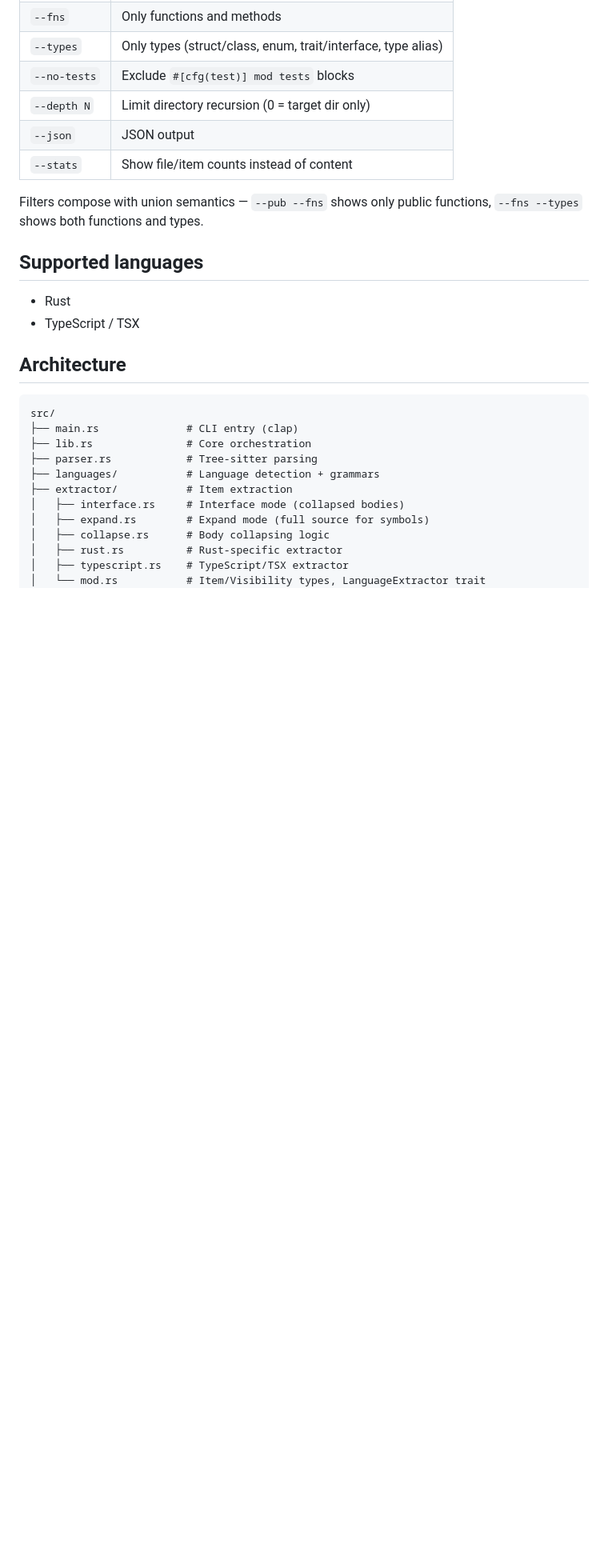
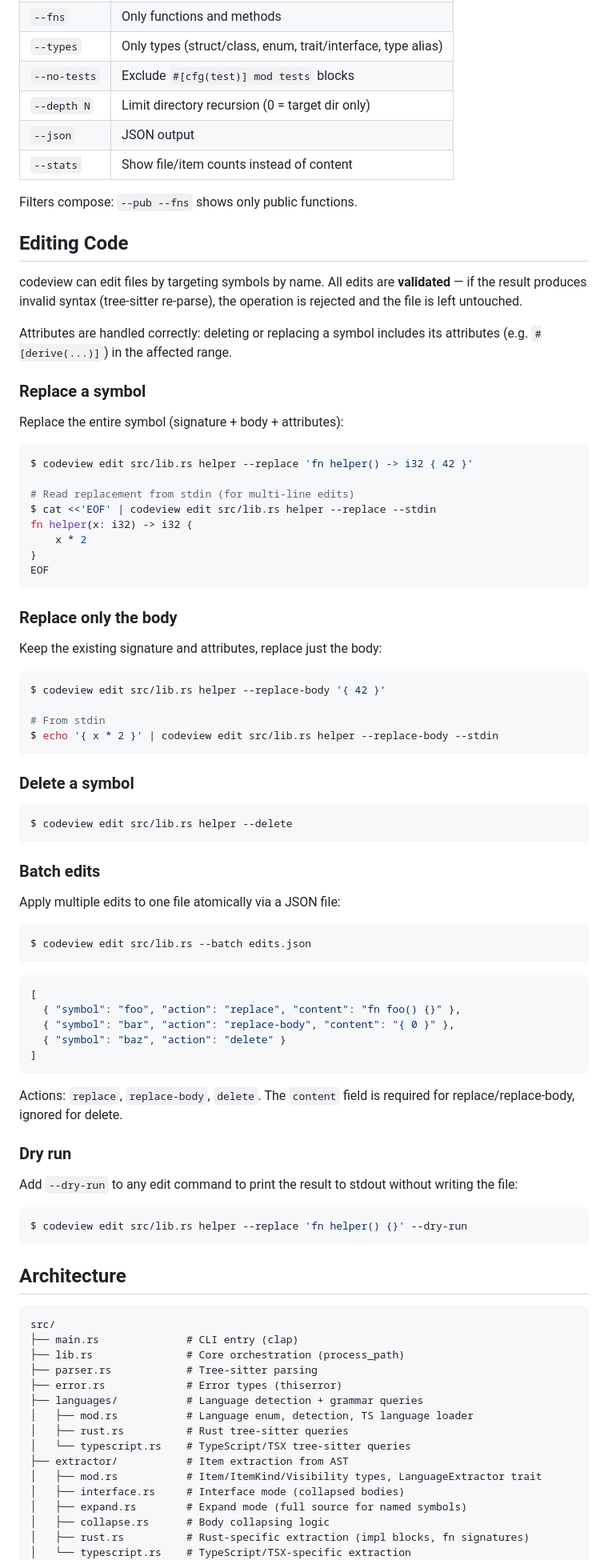
Before and after one commit to Last-but-not-least/codeview, a Markdown page: README.md, the part around one of its changes. Shown at 80% size. GitHub-like rendering; blank space fills up the shorter version.

Commit message:
docs: update README with replace-body, batch edits, and restructured sections

````diff
--- a/README.md
+++ b/README.md
@@ -149,26 +131,89 @@ Also works with `--json` for structured output. Composes with all filters.
 | `--json`     | JSON output                                  |
 | `--stats`    | Show file/item counts instead of content     |
 
-Filters compose with union semantics — `--pub --fns` shows only public functions, `--fns --types` shows both functions and types.
+Filters compose: `--pub --fns` shows only public functions.
 
-## Supported languages
+## Editing Code
 
-- Rust
-- TypeScript / TSX
+codeview can edit files by targeting symbols by name. All edits are **validated** — if the result produces invalid syntax (tree-sitter re-parse), the operation is rejected and the file is left untouched.
+
+Attributes are handled correctly: deleting or replacing a symbol includes its attributes (e.g. `#[derive(...)]`) in the affected range.
+
+### Replace a symbol
+
+Replace the entire symbol (signature + body + attributes):
+
+```sh
+$ codeview edit src/lib.rs helper --replace 'fn helper() -> i32 { 42 }'
+
+# Read replacement from stdin (for multi-line edits)
+$ cat <<'EOF' | codeview edit src/lib.rs helper --replace --stdin
+fn helper(x: i32) -> i32 {
+    x * 2
+}
+EOF
+```
+
+### Replace only the body
+
+Keep the existing signature and attributes, replace just the body:
+
+```sh
+$ codeview edit src/lib.rs helper --replace-body '{ 42 }'
+
+# From stdin
+$ echo '{ x * 2 }' | codeview edit src/lib.rs helper --replace-body --stdin
+```
+
+### Delete a symbol
+
+```sh
+$ codeview edit src/lib.rs helper --delete
+```
+
+### Batch edits
+
+Apply multiple edits to one file atomically via a JSON file:
+
+```sh
+$ codeview edit src/lib.rs --batch edits.json
+```
+
+```json
+[
+  { "symbol": "foo", "action": "replace", "content": "fn foo() {}" },
+  { "symbol": "bar", "action": "replace-body", "content": "{ 0 }" },
+  { "symbol": "baz", "action": "delete" }
+]
+```
+
+Actions: `replace`, `replace-body`, `delete`. The `content` field is required for replace/replace-body, ignored for delete.
+
+### Dry run
+
+Add `--dry-run` to any edit command to print the result to stdout without writing the file:
+
+```sh
+$ codeview edit src/lib.rs helper --replace 'fn helper() {}' --dry-run
+```
 
 ## Architecture
 
 ```
 src/
 ├── main.rs              # CLI entry (clap)
-├── lib.rs               # Core orchestration
+├── lib.rs               # Core orchestration (process_path)
 ├── parser.rs            # Tree-sitter parsing
-├── languages/           # Language detection + grammars
-├── extractor/           # Item extraction
+├── error.rs             # Error types (thiserror)
+├── languages/           # Language detection + grammar queries
+│   ├── mod.rs           # Language enum, detection, TS language loader
+│   ├── rust.rs          # Rust tree-sitter queries
+│   └── typescript.rs    # TypeScript/TSX tree-sitter queries
+├── extractor/           # Item extraction from AST
+│   ├── mod.rs           # Item/ItemKind/Visibility types, LanguageExtractor trait
 │   ├── interface.rs     # Interface mode (collapsed bodies)
-│   ├── expand.rs        # Expand mode (full source for symbols)
+│   ├── expand.rs        # Expand mode (full source for named symbols)
 │   ├── collapse.rs      # Body collapsing logic
-│   ├── rust.rs          # Rust-specific extractor
-│   ├── typescript.rs    # TypeScript/TSX extractor
-│   └── mod.rs           # Item/Visibility types, LanguageExtractor trait
+│   ├── rust.rs          # Rust-specific extraction (impl blocks, fn signatures)
+│   └── typescript.rs    # TypeScript/TSX-specific extraction
 ├── editor/              # Symbol-aware editing
````
Also changed, not shown: other parts of README.md (+44 -52 lines).
